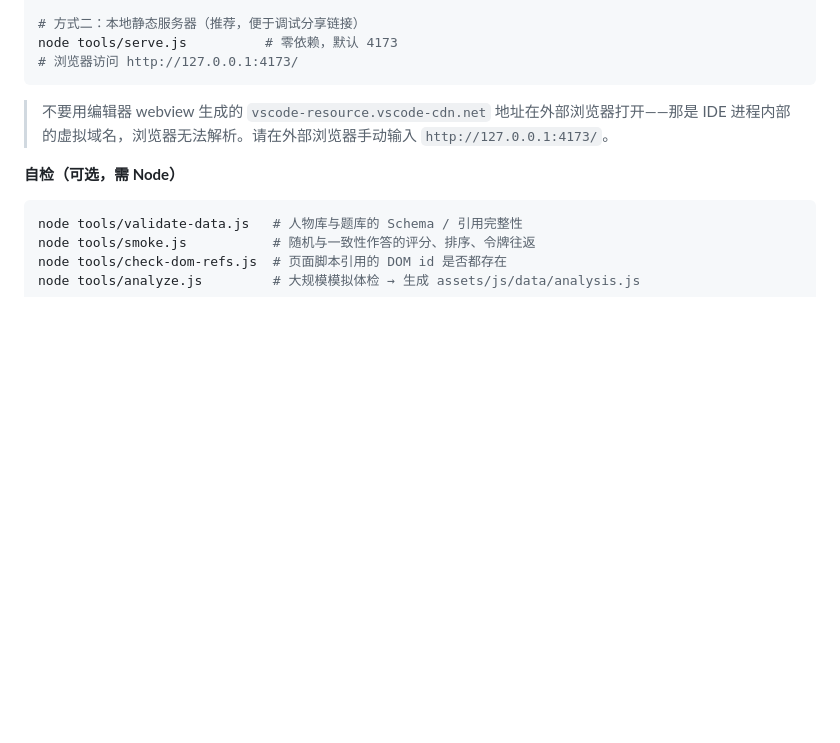
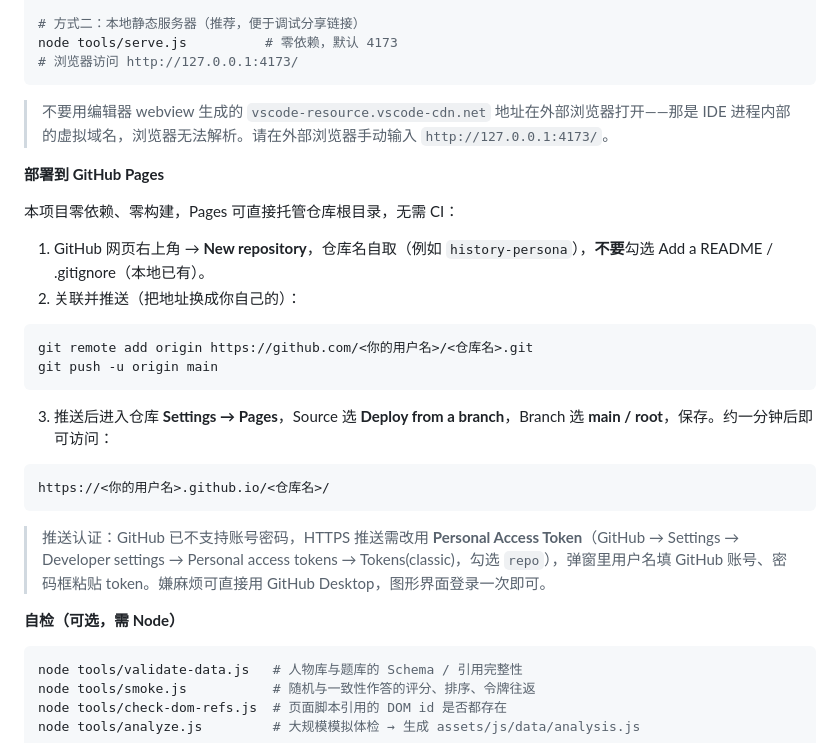
Before and after one commit to zayne25/history-persona, a Markdown page: README.md, the part around the change. Drawn GitHub-style; blank space fills up the shorter version.

Commit message:
docs: 补充 GitHub Pages 部署步骤与 PAT 认证说明

````diff
--- a/README.md
+++ b/README.md
@@ -20,6 +20,26 @@ node tools/serve.js          # 零依赖，默认 4173
 ```
 
 > 不要用编辑器 webview 生成的 `vscode-resource.vscode-cdn.net` 地址在外部浏览器打开——那是 IDE 进程内部的虚拟域名，浏览器无法解析。请在外部浏览器手动输入 `http://127.0.0.1:4173/`。
+
+**部署到 GitHub Pages**
+
+本项目零依赖、零构建，Pages 可直接托管仓库根目录，无需 CI：
+
+1. GitHub 网页右上角 → **New repository**，仓库名自取（例如 `history-persona`），**不要**勾选 Add a README / .gitignore（本地已有）。
+2. 关联并推送（把地址换成你自己的）：
+
+```powershell
+git remote add origin https://github.com/<你的用户名>/<仓库名>.git
+git push -u origin main
+```
+
+3. 推送后进入仓库 **Settings → Pages**，Source 选 **Deploy from a branch**，Branch 选 **main / root**，保存。约一分钟后即可访问：
+
+```
+https://<你的用户名>.github.io/<仓库名>/
+```
+
+> 推送认证：GitHub 已不支持账号密码，HTTPS 推送需改用 **Personal Access Token**（GitHub → Settings → Developer settings → Personal access tokens → Tokens(classic)，勾选 `repo`），弹窗里用户名填 GitHub 账号、密码框粘贴 token。嫌麻烦可直接用 GitHub Desktop，图形界面登录一次即可。
 
 **自检（可选，需 Node）**
 
````
